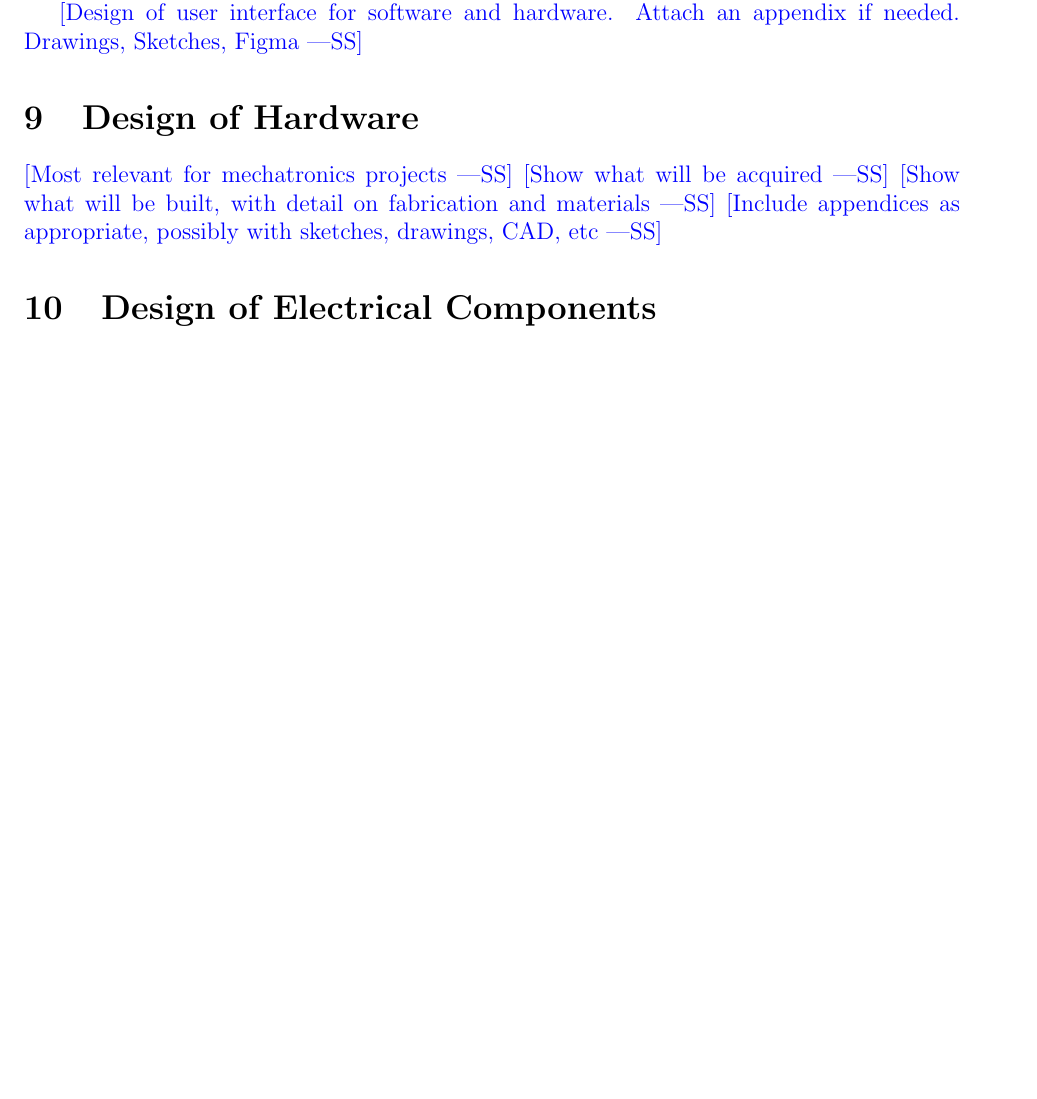
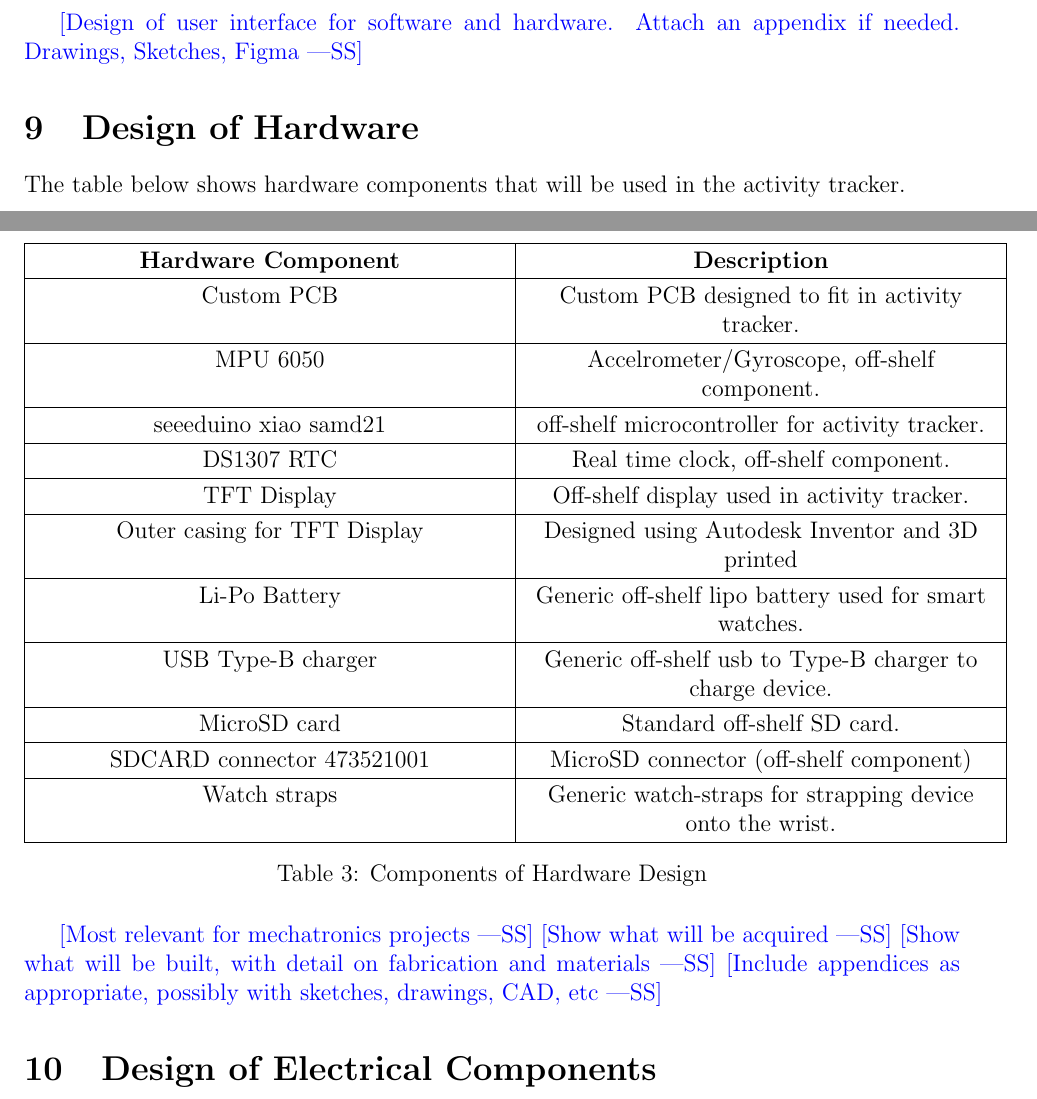
Before and after one commit to zakerl/Capstone_Project, a LaTeX document (docs/Design/SystDesign/SystDes.tex): part of page 8 of 16 before the commit and two parts of pages 11 and 12 of 17 after it, the two joined at a grey line, cut so that both start at the same text, the shorter picture padded with empty space. Compiled offline with pdfLaTeX.

Commit message:
Hardware design started

```diff
--- a/docs/Design/SystDesign/SystDes.tex
+++ b/docs/Design/SystDesign/SystDes.tex
@@ -8,6 +8,7 @@
 \usepackage{graphicx}
 \usepackage{float}
 \usepackage{hyperref}
+\usepackage{float}
 \hypersetup{
     colorlinks,
     citecolor=blue,
@@ -189,3 +215,38 @@ needed. Drawings, Sketches, Figma}
+The table below shows hardware components that will be used in the activity tracker.
+\begin{table}[H]
+	\begin{tabularx}{1.05\textwidth} {
+		  | >{\centering\arraybackslash}X
+		  | >{\centering\arraybackslash}X
+		  | >{\centering\arraybackslash}X
+		  | >{\centering\arraybackslash}X | }
+		 \hline
+		 \textbf{Hardware Component} & \textbf{Description}\\
+		 \hline
+		Custom PCB & Custom PCB designed to fit in activity tracker.  \\
+		\hline
+		 MPU 6050 & Accelrometer/Gyroscope, off-shelf component.\\
+		\hline
+		 seeeduino xiao samd21  & off-shelf microcontroller for activity tracker.\\
+		 \hline
+		   DS1307 RTC & Real time clock, off-shelf component. \\
+		\hline
+		TFT Display & Off-shelf display used in activity tracker. \\
+		\hline
+		Outer casing for TFT Display & Designed using Autodesk Inventor and 3D printed \\
+		\hline
+		Li-Po Battery & Generic off-shelf lipo battery used for smart watches.  \\
+		\hline
+		USB Type-B charger & Generic off-shelf usb to Type-B charger to charge device. \\
+		\hline
+		MicroSD card & Standard off-shelf SD card. \\
+		\hline
+		SDCARD connector 473521001& MicroSD connector (off-shelf component) \\
+		\hline
+		Watch straps & Generic watch-straps for strapping device onto the wrist. \\
+		\hline
+	\end{tabularx}
+\caption{\label{DesignHardware}Components of Hardware Design}
+\end{table}
 
 \wss{Most relevant for mechatronics projects}
 \wss{Show what will be acquired}
```
Also changed, not shown: docs/Design/SystDesign/HardwareUI_FSM.png (added), docs/Design/SystDesign/SoftwareUI_FSM.png (added), docs/Design/SystDesign/SystDes.pdf, docs/Design/SystDesign/SystDes.tex (136 more changed lines).
